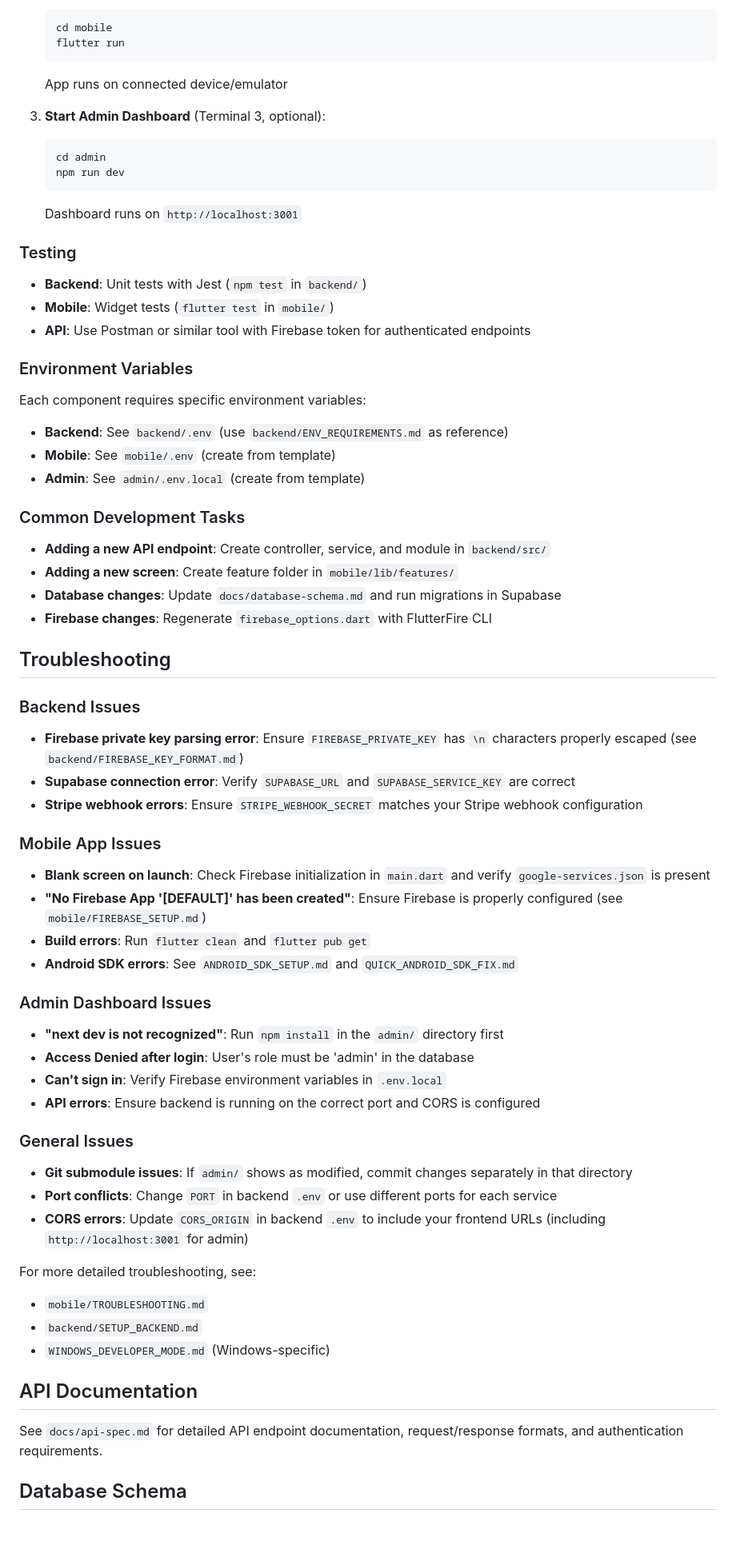
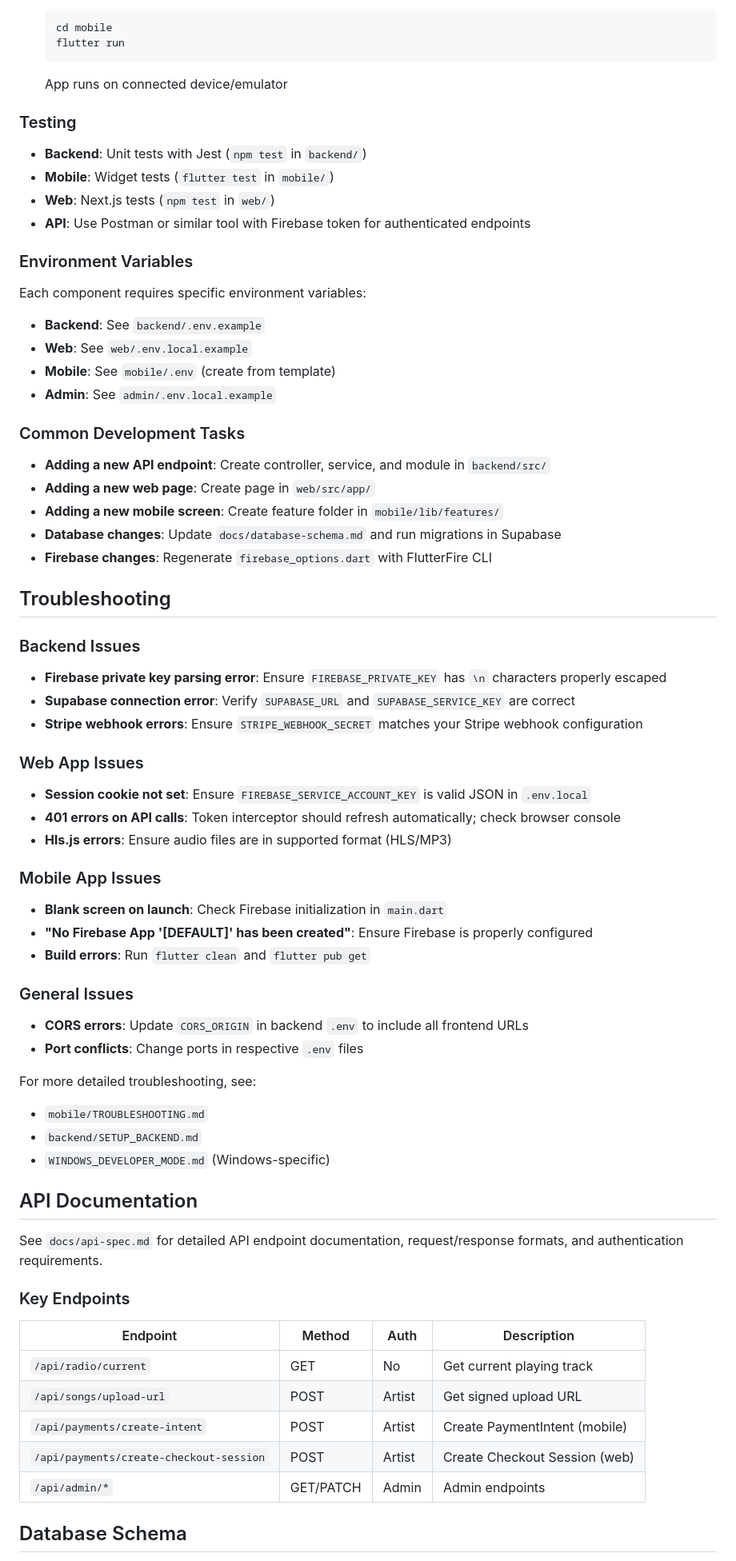
Before and after one commit to Tmaku18/RADIOapp, a Markdown page: README.md, the part around one of its changes. Shown at 80% size. Rendered like a GitHub page; blank space fills up the shorter version.

````diff
--- a/README.md
+++ b/README.md
@@ -543,31 +669,27 @@ Supabase Storage (Audio Files)
    ```
    App runs on connected device/emulator
 
-3. **Start Admin Dashboard** (Terminal 3, optional):
-   ```bash
-   cd admin
-   npm run dev
-   ```
-   Dashboard runs on `http://localhost:3001`
-
 ### Testing
 
 - **Backend**: Unit tests with Jest (`npm test` in `backend/`)
 - **Mobile**: Widget tests (`flutter test` in `mobile/`)
+- **Web**: Next.js tests (`npm test` in `web/`)
 - **API**: Use Postman or similar tool with Firebase token for authenticated endpoints
 
 ### Environment Variables
 
 Each component requires specific environment variables:
 
-- **Backend**: See `backend/.env` (use `backend/ENV_REQUIREMENTS.md` as reference)
+- **Backend**: See `backend/.env.example`
+- **Web**: See `web/.env.local.example`
 - **Mobile**: See `mobile/.env` (create from template)
-- **Admin**: See `admin/.env.local` (create from template)
+- **Admin**: See `admin/.env.local.example`
 
 ### Common Development Tasks
 
 - **Adding a new API endpoint**: Create controller, service, and module in `backend/src/`
-- **Adding a new screen**: Create feature folder in `mobile/lib/features/`
+- **Adding a new web page**: Create page in `web/src/app/`
+- **Adding a new mobile screen**: Create feature folder in `mobile/lib/features/`
 - **Database changes**: Update `docs/database-schema.md` and run migrations in Supabase
 - **Firebase changes**: Regenerate `firebase_options.dart` with FlutterFire CLI
 
@@ -575,29 +697,26 @@ Each component requires specific environment variables:
 
 ### Backend Issues
 
-- **Firebase private key parsing error**: Ensure `FIREBASE_PRIVATE_KEY` has `\n` characters properly escaped (see `backend/FIREBASE_KEY_FORMAT.md`)
+- **Firebase private key parsing error**: Ensure `FIREBASE_PRIVATE_KEY` has `\n` characters properly escaped
 - **Supabase connection error**: Verify `SUPABASE_URL` and `SUPABASE_SERVICE_KEY` are correct
 - **Stripe webhook errors**: Ensure `STRIPE_WEBHOOK_SECRET` matches your Stripe webhook configuration
 
+### Web App Issues
+
+- **Session cookie not set**: Ensure `FIREBASE_SERVICE_ACCOUNT_KEY` is valid JSON in `.env.local`
+- **401 errors on API calls**: Token interceptor should refresh automatically; check browser console
+- **Hls.js errors**: Ensure audio files are in supported format (HLS/MP3)
+
 ### Mobile App Issues
 
-- **Blank screen on launch**: Check Firebase initialization in `main.dart` and verify `google-services.json` is present
-- **"No Firebase App '[DEFAULT]' has been created"**: Ensure Firebase is properly configured (see `mobile/FIREBASE_SETUP.md`)
+- **Blank screen on launch**: Check Firebase initialization in `main.dart`
+- **"No Firebase App '[DEFAULT]' has been created"**: Ensure Firebase is properly configured
 - **Build errors**: Run `flutter clean` and `flutter pub get`
-- **Android SDK errors**: See `ANDROID_SDK_SETUP.md` and `QUICK_ANDROID_SDK_FIX.md`
-
-### Admin Dashboard Issues
-
-- **"next dev is not recognized"**: Run `npm install` in the `admin/` directory first
-- **Access Denied after login**: User's role must be 'admin' in the database
-- **Can't sign in**: Verify Firebase environment variables in `.env.local`
-- **API errors**: Ensure backend is running on the correct port and CORS is configured
 
 ### General Issues
 
-- **Git submodule issues**: If `admin/` shows as modified, commit changes separately in that directory
-- **Port conflicts**: Change `PORT` in backend `.env` or use different ports for each service
-- **CORS errors**: Update `CORS_ORIGIN` in backend `.env` to include your frontend URLs (including `http://localhost:3001` for admin)
+- **CORS errors**: Update `CORS_ORIGIN` in backend `.env` to include all frontend URLs
+- **Port conflicts**: Change ports in respective `.env` files
 
 For more detailed troubleshooting, see:
 - `mobile/TROUBLESHOOTING.md`
@@ -607,6 +726,16 @@ For more detailed troubleshooting, see:
 ## API Documentation
 
 See `docs/api-spec.md` for detailed API endpoint documentation, request/response formats, and authentication requirements.
+
+### Key Endpoints
+
+| Endpoint | Method | Auth | Description |
+|----------|--------|------|-------------|
+| `/api/radio/current` | GET | No | Get current playing track |
+| `/api/songs/upload-url` | POST | Artist | Get signed upload URL |
+| `/api/payments/create-intent` | POST | Artist | Create PaymentIntent (mobile) |
+| `/api/payments/create-checkout-session` | POST | Artist | Create Checkout Session (web) |
+| `/api/admin/*` | GET/PATCH | Admin | Admin endpoints |
 
 ## Database Schema
 
````
Also changed, not shown: other parts of README.md (+240 -114 lines).
